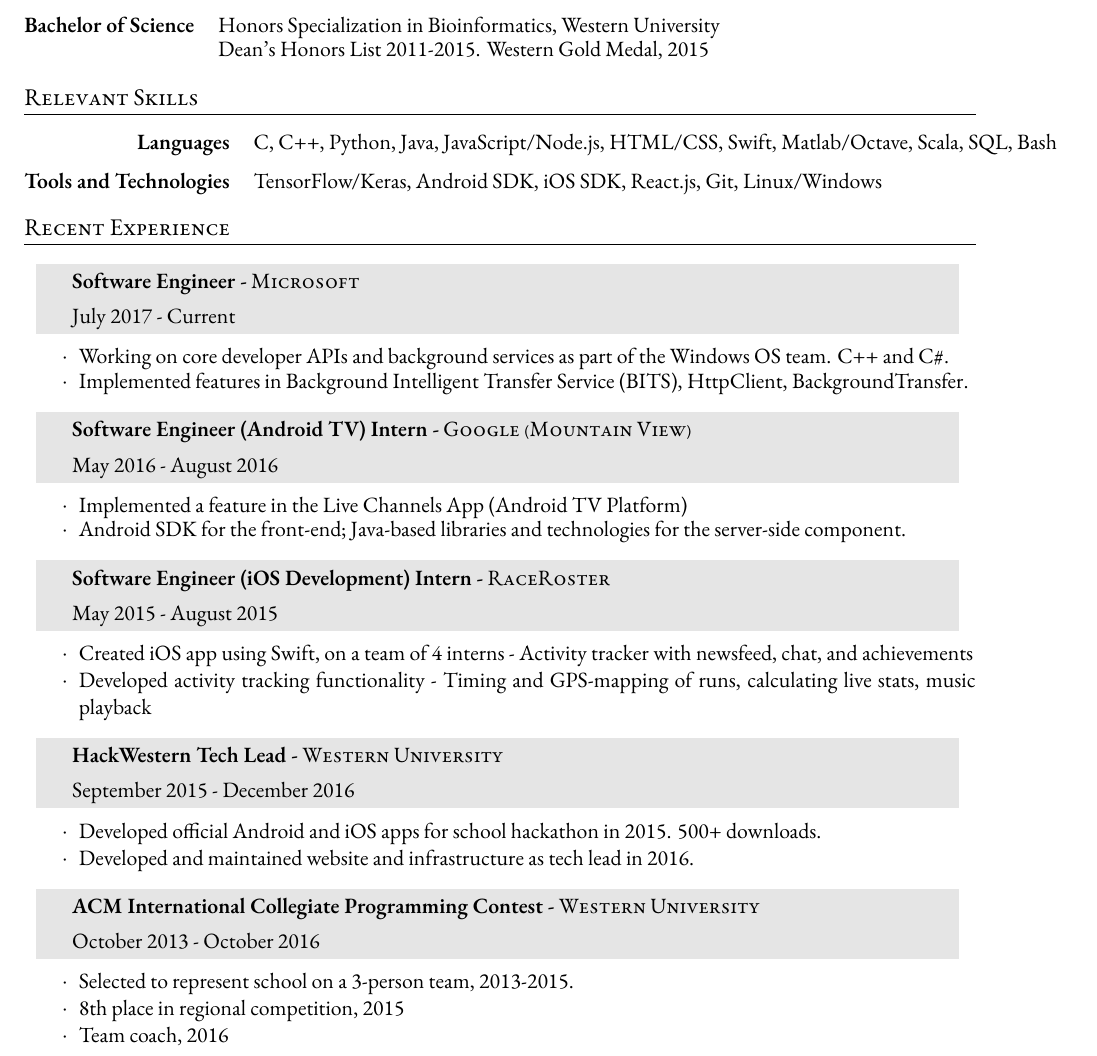
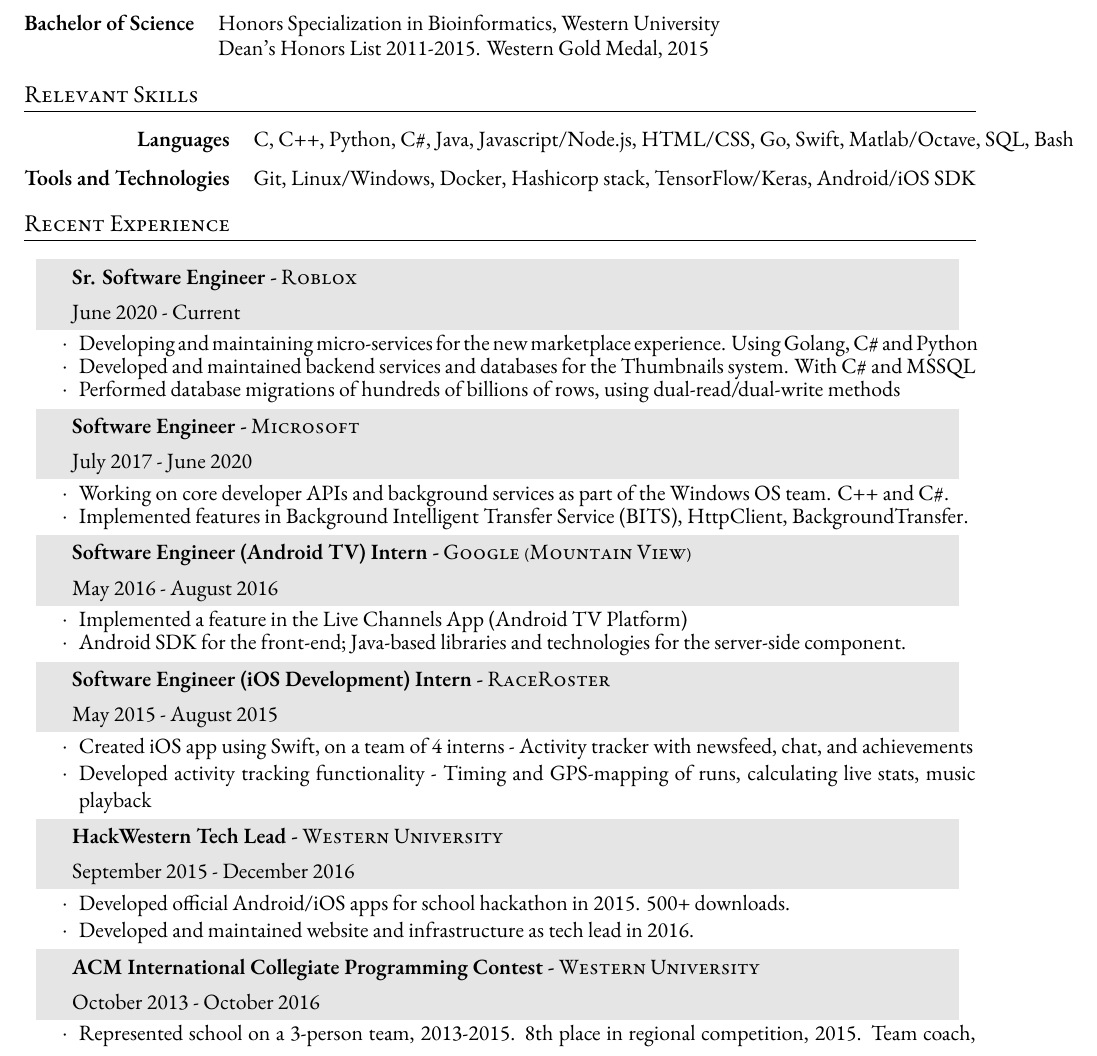
Before and after one commit to MrSaad/resume, a LaTeX CV (SaadAhmed_Resume.tex): part of page 1 of 2, cut so that both start at the same text. Compiled offline with XeLaTeX; a missing font is replaced by an installed copy or a similar font; an older LaTeX class or package is replaced by its successor.

Commit message:
Update Roblox experience

```diff
--- a/SaadAhmed_Resume.tex
+++ b/SaadAhmed_Resume.tex
@@ -97,8 +97,8 @@
 
 \begin{tabular}{ @{} >{\bfseries} rl @{\hspace{14ex}} l }
 
-Languages & C, C++, Python, Java, JavaScript/Node.js, HTML/CSS, Swift, Matlab/Octave, Scala, SQL, Bash\\ [2ex]
-Tools and Technologies & TensorFlow/Keras, Android SDK, iOS SDK, React.js, Git, Linux/Windows
+Languages & C, C++, Python, C\#, Java, Javascript/Node.js, HTML/CSS, Go, Swift, Matlab/Octave, SQL, Bash\\ [2ex]
+Tools and Technologies & Git, Linux/Windows, Docker, Hashicorp stack, TensorFlow/Keras, Android/iOS SDK
 \end{tabular}
 \end{onehalfspacing}
 
@@ -133,8 +133,22 @@
 \renewcommand{\arraystretch}{1.3}
 
 \begin{tabularx}{0.97\linewidth}{>{\raggedleft\scshape}p{0cm}X}
+\gray & \textbf{Sr. Software Engineer -} \textsc{Roblox}\\
+\gray & {June 2020  - Current}\\
+\end{tabularx}
+\vspace{-0.1cm}
+\begin{itemize} \itemsep-0.2cm
+\item[$\cdot$]  Developing and maintaining micro-services for the new marketplace experience. Using Golang, C\# and Python
+\item[$\cdot$]  Developed and maintained backend services and databases for the Thumbnails system. With C\# and MSSQL
+\item[$\cdot$]  Performed database migrations of hundreds of billions of rows, using dual-read/dual-write methods
+
+\end{itemize}
+
+\vspace{-0.1cm}
+
+\begin{tabularx}{0.97\linewidth}{>{\raggedleft\scshape}p{0cm}X}
 \gray & \textbf{Software Engineer -} \textsc{Microsoft}\\
-\gray & {July 2017 - Current}\\
+\gray & {July 2017 - June 2020}\\
 \end{tabularx}
 \vspace{-0.1cm}
 \begin{itemize} \itemsep-0.2cm
@@ -142,7 +156,7 @@
 \item[$\cdot$]  Implemented features in Background Intelligent Transfer Service (BITS), HttpClient, BackgroundTransfer.
 \end{itemize}
 
-\vspace{-0.05cm}
+\vspace{-0.1cm}
 
 \begin{tabularx}{0.97\linewidth}{>{\raggedleft\scshape}p{0cm}X}
 \gray & \textbf{Software Engineer (Android TV) Intern -} \textsc{Google (Mountain View)}\\
@@ -154,7 +168,7 @@
 \item[$\cdot$] Android SDK for the front-end; Java-based libraries and technologies for the server-side component.
 \end{itemize}
 
-\vspace{-0.05cm}
+\vspace{-0.1cm}
 
 \begin{tabularx}{0.97\linewidth}{>{\raggedleft\scshape}p{0cm}X}
 \gray & \textbf{Software Engineer (iOS Development) Intern -} \textsc{RaceRoster}\\
@@ -174,11 +188,11 @@
 \end{tabularx}
 \vspace{-0.1cm}
 \begin{itemize} \itemsep-0.2cm
-\item[$\cdot$] Developed official Android and iOS apps for school hackathon in 2015. 500+ downloads. \\
+\item[$\cdot$] Developed official Android/iOS apps for school hackathon in 2015. 500+ downloads. \\
 \item[$\cdot$] Developed and maintained website and infrastructure as tech lead in 2016.
 \end{itemize}
 
-\vspace{-0.05cm}
+\vspace{-0.1cm}
 
 \begin{tabularx}{0.97\linewidth}{>{\raggedleft\scshape}p{0cm}X}
 \gray & \textbf{ACM International Collegiate Programming Contest -} \textsc{Western University}\\
@@ -186,6 +200,3 @@
 \end{tabularx}
 \vspace{-0.1cm}
 \begin{itemize} \itemsep-0.2cm
-\item[$\cdot$] Selected to represent school on a 3-person team, 2013-2015. \\
-\item[$\cdot$] 8th place in regional competition, 2015 \\
-\item[$\cdot$] Team coach, 2016 \\
```
Also changed, not shown: SaadAhmed_Resume.pdf, SaadAhmed_Resume.tex (9 more changed lines).
